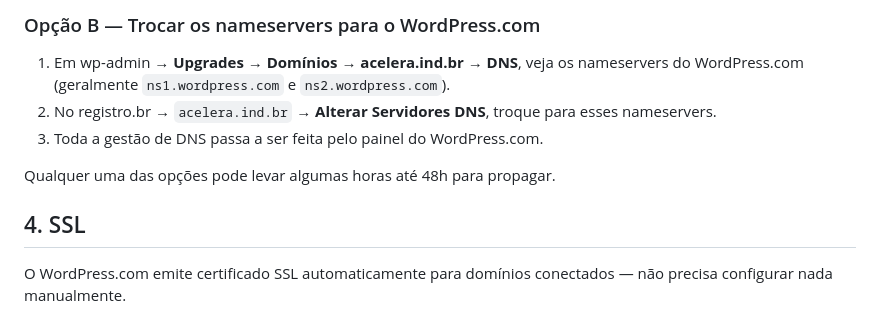
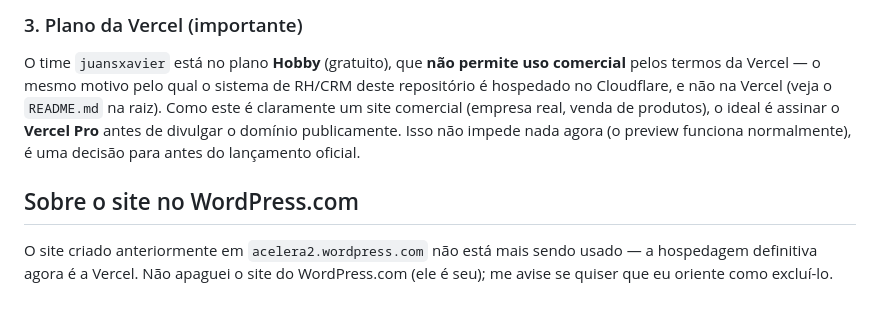
Before and after one commit to juansilvaxavier-boop/acelera, a Markdown page: site-institucional/README-DEPLOY.md, the part around one of its changes. GitHub-like rendering.

Commit message:
Update deploy guide for Vercel (site now live via PR preview)

```diff
--- a/site-institucional/README-DEPLOY.md
+++ b/site-institucional/README-DEPLOY.md
@@ -94,16 +55,16 @@ Depois de ter um plano pago ativo, duas formas de conectar `acelera.ind.br`:
 
-### Opção B — Trocar os nameservers para o WordPress.com
+### 3. Plano da Vercel (importante)
 
-1. Em wp-admin → **Upgrades → Domínios → acelera.ind.br → DNS**, veja os
-   nameservers do WordPress.com (geralmente `ns1.wordpress.com` e
-   `ns2.wordpress.com`).
-2. No registro.br → `acelera.ind.br` → **Alterar Servidores DNS**, troque
-   para esses nameservers.
-3. Toda a gestão de DNS passa a ser feita pelo painel do WordPress.com.
+O time `juansxavier` está no plano **Hobby** (gratuito), que **não permite
+uso comercial** pelos termos da Vercel — o mesmo motivo pelo qual o sistema
+de RH/CRM deste repositório é hospedado no Cloudflare, e não na Vercel (veja
+o `README.md` na raiz). Como este é claramente um site comercial (empresa
+real, venda de produtos), o ideal é assinar o **Vercel Pro** antes de
+divulgar o domínio publicamente. Isso não impede nada agora (o preview
+funciona normalmente), é uma decisão para antes do lançamento oficial.
 
-Qualquer uma das opções pode levar algumas horas até 48h para propagar.
+## Sobre o site no WordPress.com
 
-## 4. SSL
-
-O WordPress.com emite certificado SSL automaticamente para domínios
-conectados — não precisa configurar nada manualmente.
+O site criado anteriormente em `acelera2.wordpress.com` não está mais sendo
+usado — a hospedagem definitiva agora é a Vercel. Não apaguei o site do
+WordPress.com (ele é seu); me avise se quiser que eu oriente como excluí-lo.
```
Also changed, not shown: other parts of site-institucional/README-DEPLOY.md (+44 -83 lines).
